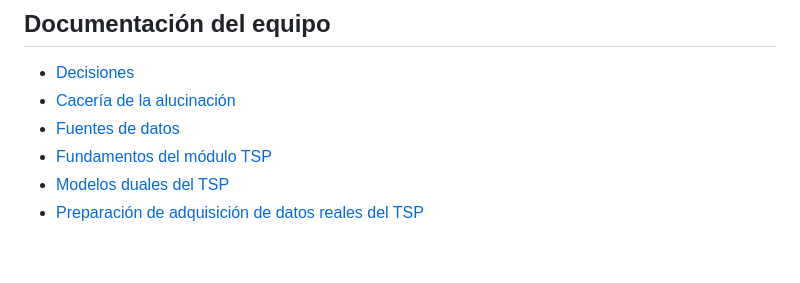
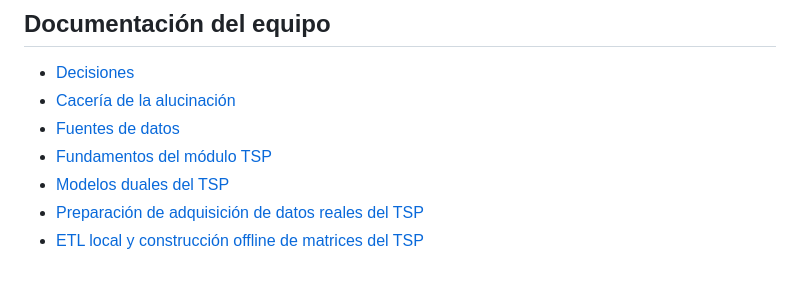
Before and after one commit to leodavid0109/RN_T1_Optimizacion_Numerica_Metaheuristica_y_Combinatoria, a Markdown page: README.md, the part around the change. GitHub-like rendering.

```diff
--- a/README.md
+++ b/README.md
@@ -98,3 +98,4 @@ revisarlo a mano si cambian los resultados. Lo pendiente sale resaltado en amari
 - [Fundamentos del módulo TSP](docs/tsp_fase1.md)
 - [Modelos duales del TSP](docs/tsp_modelo_dual.md)
 - [Preparación de adquisición de datos reales del TSP](docs/tsp_adquisicion.md)
+- [ETL local y construcción offline de matrices del TSP](docs/tsp_etl.md)
```
Also changed, not shown: data/fuentes.md (+1 -0 lines), docs/tsp_etl.md (added, +95 -0 lines).
